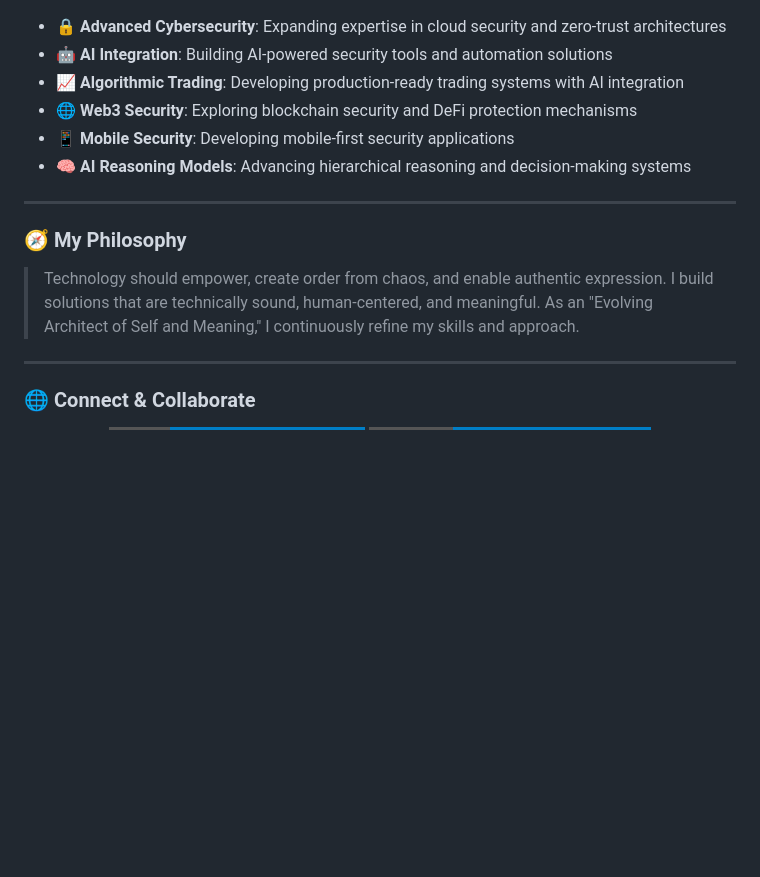
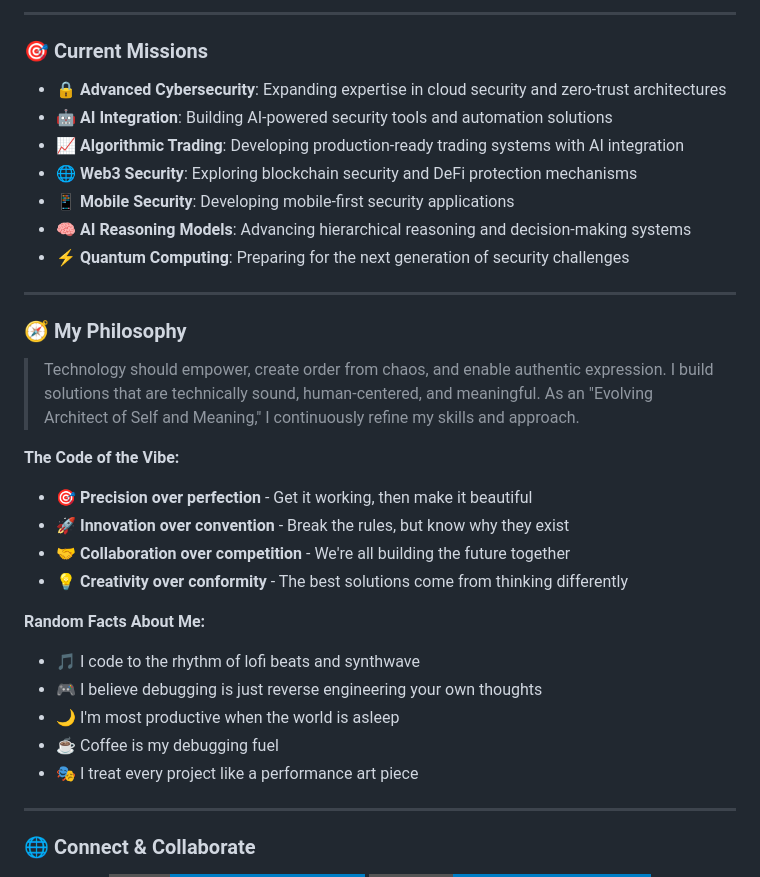
Before and after one commit to Phantomojo/phantomojo, a Markdown page: README.md, the part around one of its changes. Drawn GitHub-style; badges without logos; blank space fills up the shorter version.

```diff
--- a/README.md
+++ b/README.md
@@ -221,3 +247,8 @@ I'm a multi-skilled, highly adaptable professional thriving at the intersection
+</div>
+
+---
+
+### 🎯 Current Missions
 
 - 🔒 **Advanced Cybersecurity**: Expanding expertise in cloud security and zero-trust architectures
 - 🤖 **AI Integration**: Building AI-powered security tools and automation solutions
@@ -225,12 +256,26 @@ I'm a multi-skilled, highly adaptable professional thriving at the intersection
 - 🌐 **Web3 Security**: Exploring blockchain security and DeFi protection mechanisms
 - 📱 **Mobile Security**: Developing mobile-first security applications
 - 🧠 **AI Reasoning Models**: Advancing hierarchical reasoning and decision-making systems
+- ⚡ **Quantum Computing**: Preparing for the next generation of security challenges
 
 ---
 
 ### 🧭 My Philosophy
 
 > Technology should empower, create order from chaos, and enable authentic expression. I build solutions that are technically sound, human-centered, and meaningful. As an "Evolving Architect of Self and Meaning," I continuously refine my skills and approach.
+
+**The Code of the Vibe:**
+- 🎯 **Precision over perfection** - Get it working, then make it beautiful
+- 🚀 **Innovation over convention** - Break the rules, but know why they exist
+- 🤝 **Collaboration over competition** - We're all building the future together
+- 💡 **Creativity over conformity** - The best solutions come from thinking differently
+
+**Random Facts About Me:**
+- 🎵 I code to the rhythm of lofi beats and synthwave
+- 🎮 I believe debugging is just reverse engineering your own thoughts
+- 🌙 I'm most productive when the world is asleep
+- ☕ Coffee is my debugging fuel
+- 🎭 I treat every project like a performance art piece
 
 ---
 
```
Also changed, not shown: other parts of README.md (+49 -14 lines).
